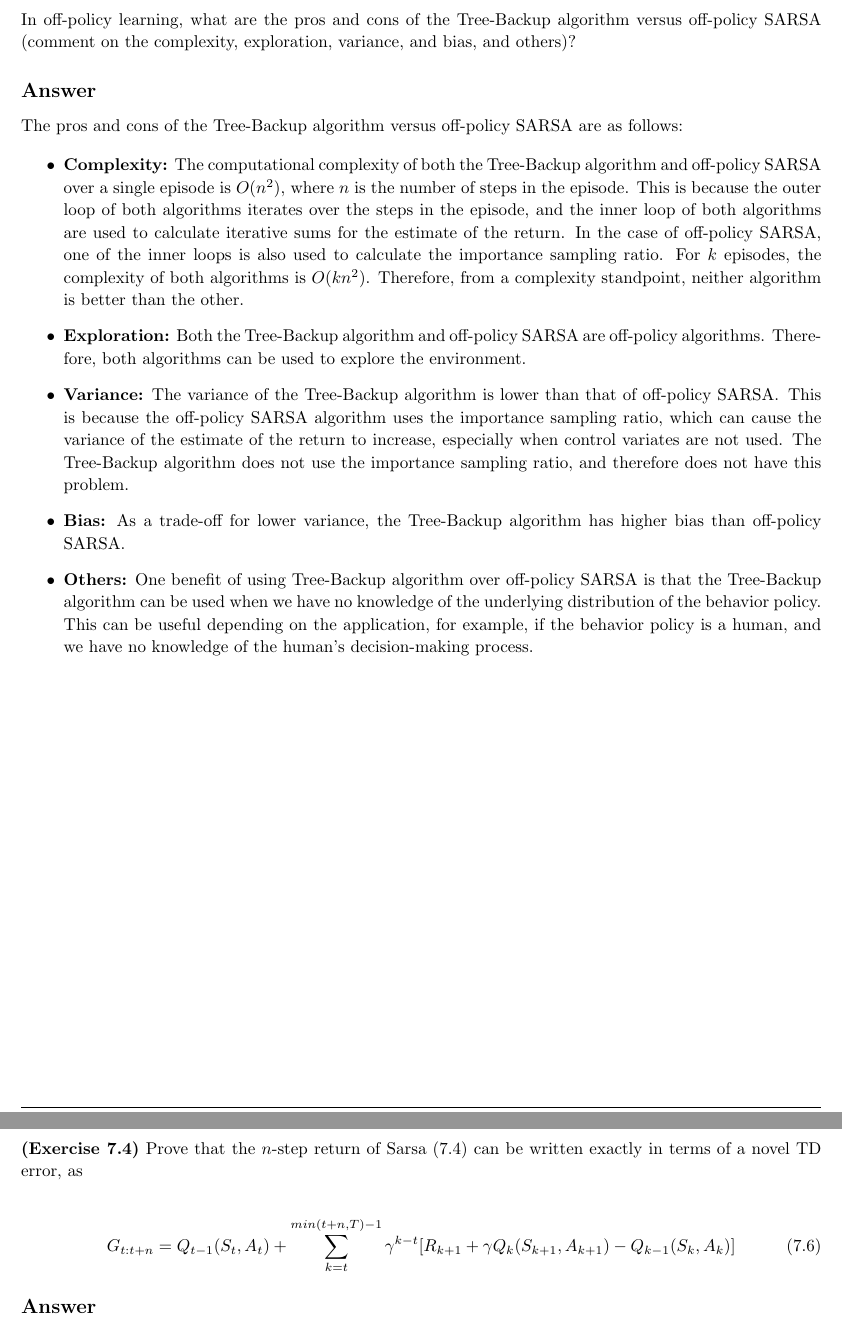
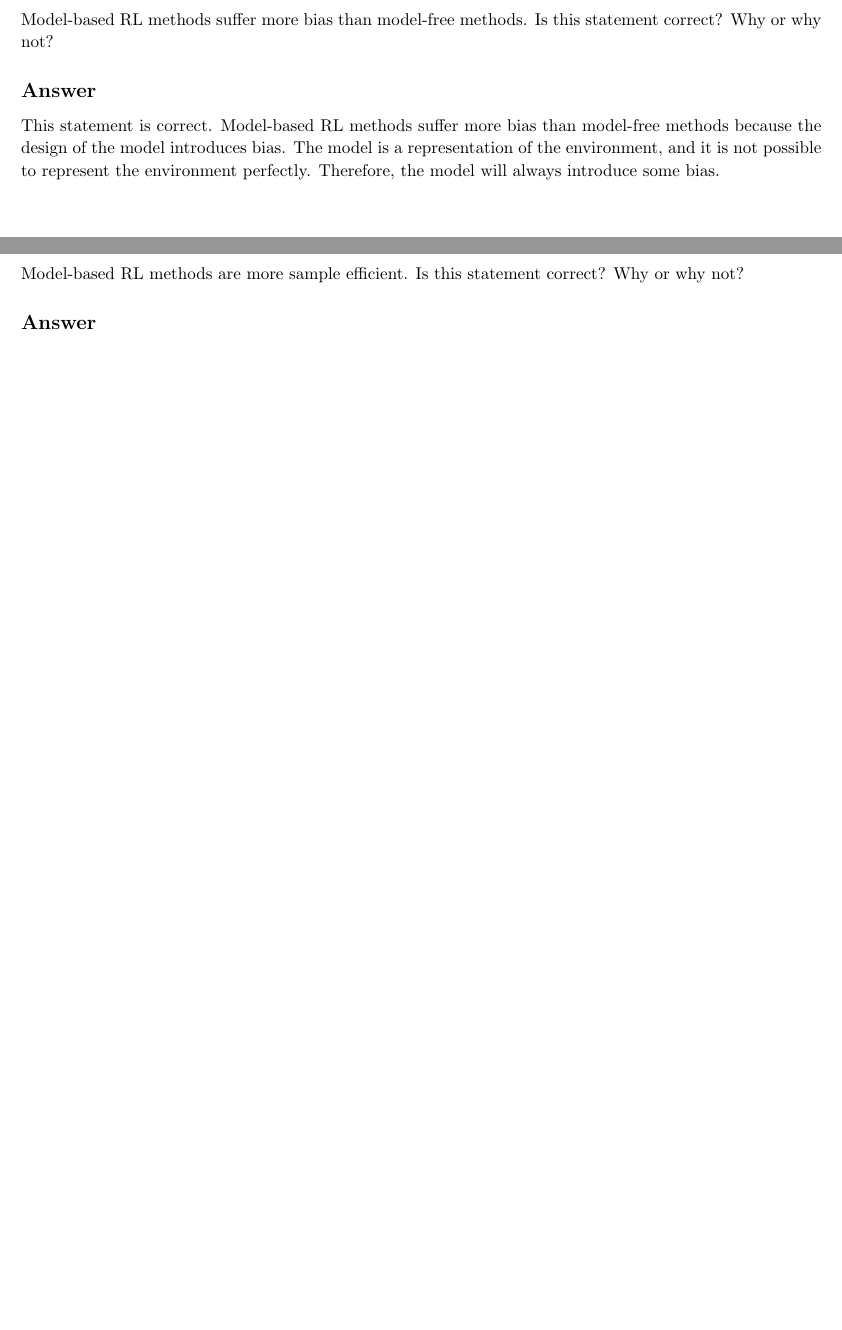
Before and after one commit to arjangupta/rbe595-rl, a LaTeX document (week10/latex/week10.tex): two parts of pages 4 and 5 of 7, joined at a grey line, cut at the place of the change, the shorter picture padded with empty space. Compiled offline with pdfLaTeX.

Commit message:
Write answer 3, week 10

```diff
--- a/week10/latex/week10.tex
+++ b/week10/latex/week10.tex
@@ -198,37 +198,16 @@
 \nobreak\extramarks{Problem 3}{}\nobreak{}
 
 \begin{homeworkProblem}[Problem 3]
-    In off-policy learning, what are the pros and cons of the Tree-Backup algorithm versus off-policy
-    SARSA (comment on the complexity, exploration, variance, and bias, and others)?
+    Model-based RL methods suffer more bias than model-free methods. Is this
+    statement correct? Why or why not?
 
     \subsection{Answer}
 
-    The pros and cons of the Tree-Backup algorithm versus off-policy SARSA are as follows:
+    This statement is correct. Model-based RL methods suffer more bias than model-free methods
+    because the design of the model introduces bias. The model is a representation of the
+    environment, and it is not possible to represent the environment perfectly. Therefore,
+    the model will always introduce some bias.\\
 
-    \begin{itemize}
-        \item \textbf{Complexity:} The computational complexity of both the Tree-Backup algorithm and
-            off-policy SARSA over a single episode is $O(n^2)$, where $n$ is the number of steps
-            in the episode. This is because the outer loop of both algorithms iterates over the
-            steps in the episode, and the inner loop of both algorithms are used to calculate iterative
-            sums for the estimate of the return. In the case of off-policy SARSA, one of the inner loops is
-            also used to calculate the importance sampling ratio. For $k$ episodes, the complexity of
-            both algorithms is $O(kn^2)$. Therefore, from a complexity standpoint, neither algorithm
-            is better than the other.
-        \item \textbf{Exploration:} Both the Tree-Backup algorithm and off-policy SARSA are off-policy
-            algorithms. Therefore, both algorithms can be used to explore the environment.
-        \item \textbf{Variance:} The variance of the Tree-Backup algorithm is lower than that of
-        off-policy SARSA\@. This is because the off-policy SARSA algorithm uses the importance sampling
-        ratio, which can cause the variance of the estimate of the return to increase, especially
-        when control variates are not used. The Tree-Backup algorithm does not use the importance
-        sampling ratio, and therefore does not have this problem.
-        \item \textbf{Bias:} As a trade-off for lower variance, the Tree-Backup algorithm has
-            higher bias than off-policy SARSA\@.
-        \item \textbf{Others:} One benefit of using Tree-Backup algorithm over off-policy SARSA is
-        that the Tree-Backup algorithm can be used when we have no knowledge of the underlying
-        distribution of the behavior policy. This can be useful depending on the application, for
-        example, if the behavior policy is a human, and we have no knowledge of the human's
-        decision-making process.
-    \end{itemize}
 \end{homeworkProblem}
 
 \pagebreak
@@ -236,12 +215,7 @@
 \nobreak\extramarks{Problem 4}{}\nobreak{}
 
 \begin{homeworkProblem}[Problem 4]
-    \textbf{(Exercise 7.4)} Prove that the $n$-step return of Sarsa (7.4) can be written
-    exactly in terms of a novel TD error, as
-
-    \begin{align}\tag{7.6}
-        G_{t:t+n} = Q_{t-1}(S_t, A_t) + \sum_{k=t}^{min(t+n, T)-1} \gamma^{k-t} [R_{k+1} + \gamma Q_k(S_{k+1}, A_{k+1}) - Q_{k-1}(S_k, A_k)]
-    \end{align}
+    Model-based RL methods are more sample efficient. Is this statement correct? Why or why not?
 
     \subsection{Answer}
 
```
Also changed, not shown: week10/latex/week10.pdf.
